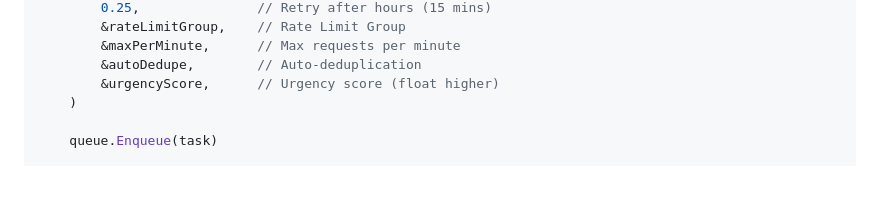
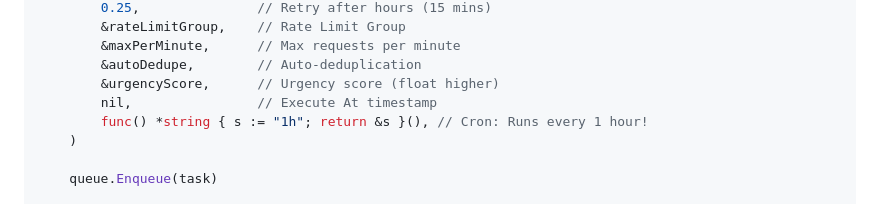
Before and after one commit to greyhands2/snerd-go, a Markdown page: README.md, the part around the change. Rendered like a GitHub page; blank space fills up the shorter version.

Commit message:
chore: updated readme

```diff
--- a/README.md
+++ b/README.md
@@ -103,6 +103,8 @@ func main() {
 		&maxPerMinute,      // Max requests per minute
 		&autoDedupe,        // Auto-deduplication
 		&urgencyScore,      // Urgency score (float higher)
+		nil,                // Execute At timestamp
+		func() *string { s := "1h"; return &s }(), // Cron: Runs every 1 hour!
 	)
 
 	queue.Enqueue(task)
```
